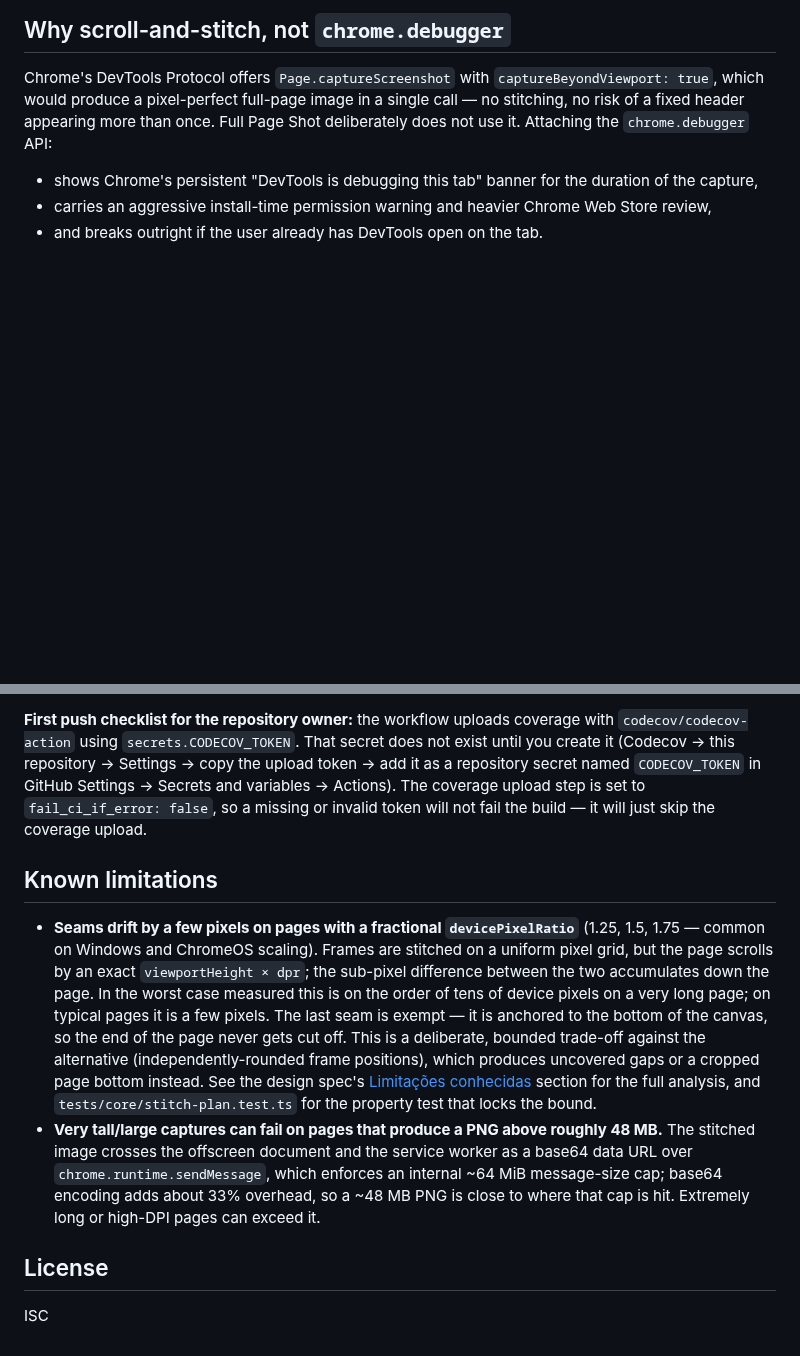
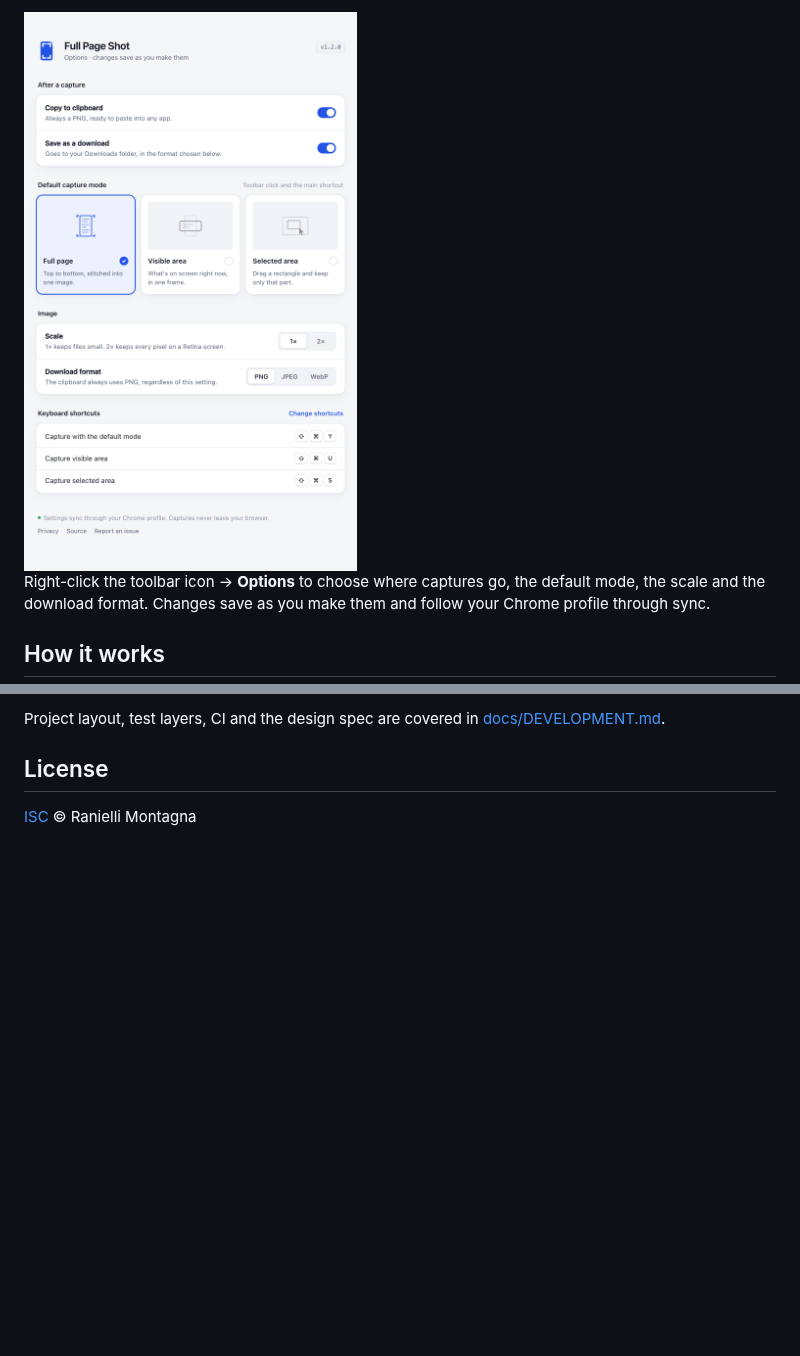
Before and after one commit to raniellimontagna/full-page-shot, a Markdown page: README.md, 2 parts joined by grey strips. Drawn GitHub-style; pictures changed too: docs/assets/options-light.png (added); blank space fills up the shorter version.

```diff
--- a/README.md
+++ b/README.md
@@ -75,15 +63,10 @@ two modes, and no extra permission is involved.
 
-## Why scroll-and-stitch, not `chrome.debugger`
+<picture>
+  <source media="(prefers-color-scheme: dark)" srcset="docs/assets/options-dark.png">
+  <img alt="The options page: delivery switches, three capture-mode cards, scale and format controls, and the list of keyboard shortcuts" src="docs/assets/options-light.png" width="560">
+</picture>
 
-Chrome's DevTools Protocol offers `Page.captureScreenshot` with
-`captureBeyondViewport: true`, which would produce a pixel-perfect full-page
-image in a single call — no stitching, no risk of a fixed header appearing
-more than once. Full Page Shot deliberately does not use it. Attaching the
-`chrome.debugger` API:
+Right-click the toolbar icon → **Options** to choose where captures go, the default mode, the scale and the download format. Changes save as you make them and follow your Chrome profile through sync.
 
-- shows Chrome's persistent "DevTools is debugging this tab" banner for the
-  duration of the capture,
-- carries an aggressive install-time permission warning and heavier Chrome
-  Web Store review,
-- and breaks outright if the user already has DevTools open on the tab.
+## How it works
 
@@ -157,35 +116,5 @@ supports loading unpacked extensions — so `xvfb-run` is unnecessary here.
-**First push checklist for the repository owner:** the workflow uploads
-coverage with `codecov/codecov-action` using `secrets.CODECOV_TOKEN`. That
-secret does not exist until you create it (Codecov → this repository → Settings
-→ copy the upload token → add it as a repository secret named
-`CODECOV_TOKEN` in GitHub Settings → Secrets and variables → Actions). The
-coverage upload step is set to `fail_ci_if_error: false`, so a missing or
-invalid token will not fail the build — it will just skip the coverage
-upload.
-
-## Known limitations
-
-- **Seams drift by a few pixels on pages with a fractional
-  `devicePixelRatio`** (1.25, 1.5, 1.75 — common on Windows and ChromeOS
-  scaling). Frames are stitched on a uniform pixel grid, but the page scrolls
-  by an exact `viewportHeight × dpr`; the sub-pixel difference between the two
-  accumulates down the page. In the worst case measured this is on the order
-  of tens of device pixels on a very long page; on typical pages it is a few
-  pixels. The last seam is exempt — it is anchored to the bottom of the
-  canvas, so the end of the page never gets cut off. This is a deliberate,
-  bounded trade-off against the alternative (independently-rounded frame
-  positions), which produces uncovered gaps or a cropped page bottom instead.
-  See the design spec's [Limitações
-  conhecidas](docs/superpowers/specs/2026-09-01-full-page-shot-design.md#limitações-conhecidas)
-  section for the full analysis, and `tests/core/stitch-plan.test.ts` for the
-  property test that locks the bound.
-- **Very tall/large captures can fail on pages that produce a PNG above
-  roughly 48 MB.** The stitched image crosses the offscreen document and the
-  service worker as a base64 data URL over `chrome.runtime.sendMessage`,
-  which enforces an internal ~64 MiB message-size cap; base64 encoding adds
-  about 33% overhead, so a ~48 MB PNG is close to where that cap is hit.
-  Extremely long or high-DPI pages can exceed it.
+Project layout, test layers, CI and the design spec are covered in [docs/DEVELOPMENT.md](docs/DEVELOPMENT.md).
 
 ## License
 
-ISC
+[ISC](LICENSE) © Ranielli Montagna
```
Also changed, not shown: other parts of README.md (+82 -118 lines), docs/DEVELOPMENT.md (added, +119 -0 lines), docs/assets/banner-dark.png (added), docs/assets/banner-light.png (added), docs/assets/options-dark.png (added), store/screenshots/01-options-page.png, 1 other file.
